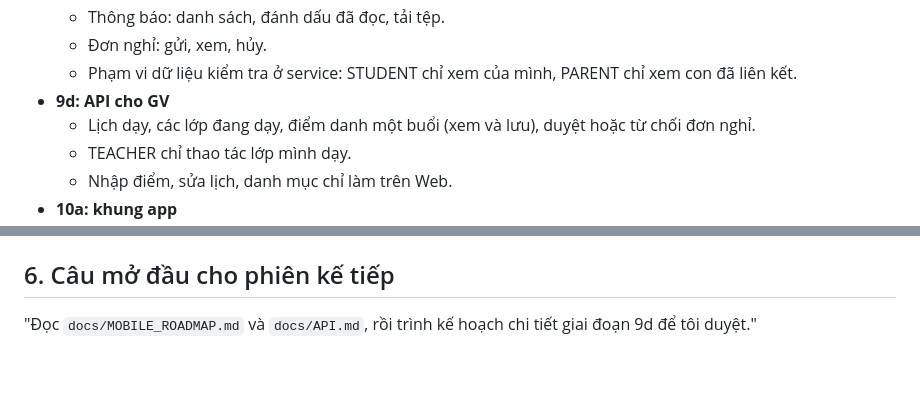
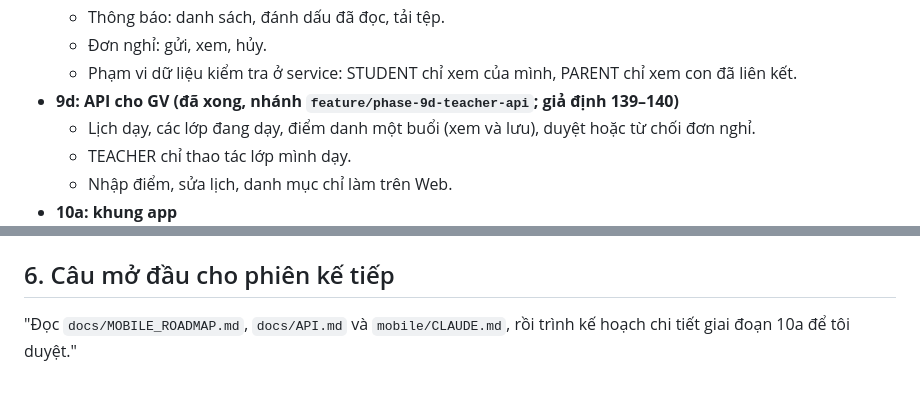
Before and after one commit to hungluu2405/FPT-Contact_Book_Official, a Markdown page: docs/MOBILE_ROADMAP.md, 2 parts joined by grey strips. Rendered like a GitHub page.

```diff
--- a/docs/MOBILE_ROADMAP.md
+++ b/docs/MOBILE_ROADMAP.md
@@ -43,7 +43,7 @@ Lập ngày 20/10/2026. Quy tắc làm việc cho app nằm ở `mobile/CLAUDE.m
   - Thông báo: danh sách, đánh dấu đã đọc, tải tệp.
   - Đơn nghỉ: gửi, xem, hủy.
   - Phạm vi dữ liệu kiểm tra ở service: STUDENT chỉ xem của mình, PARENT chỉ xem con đã liên kết.
-- **9d: API cho GV**
+- **9d: API cho GV (đã xong, nhánh `feature/phase-9d-teacher-api`; giả định 139–140)**
   - Lịch dạy, các lớp đang dạy, điểm danh một buổi (xem và lưu), duyệt hoặc từ chối đơn nghỉ.
   - TEACHER chỉ thao tác lớp mình dạy.
   - Nhập điểm, sửa lịch, danh mục chỉ làm trên Web.
@@ -71,4 +71,4 @@ Lập ngày 20/10/2026. Quy tắc làm việc cho app nằm ở `mobile/CLAUDE.m
 - Không sửa `database/fpt_contact_book.sql`.
 
 ## 6. Câu mở đầu cho phiên kế tiếp
-"Đọc `docs/MOBILE_ROADMAP.md` và `docs/API.md`, rồi trình kế hoạch chi tiết giai đoạn 9d để tôi duyệt."
+"Đọc `docs/MOBILE_ROADMAP.md`, `docs/API.md` và `mobile/CLAUDE.md`, rồi trình kế hoạch chi tiết giai đoạn 10a để tôi duyệt."
```
Also changed, not shown: docs/API.md (+17 -1 lines), docs/ASSUMPTIONS.md (+2 -0 lines).
